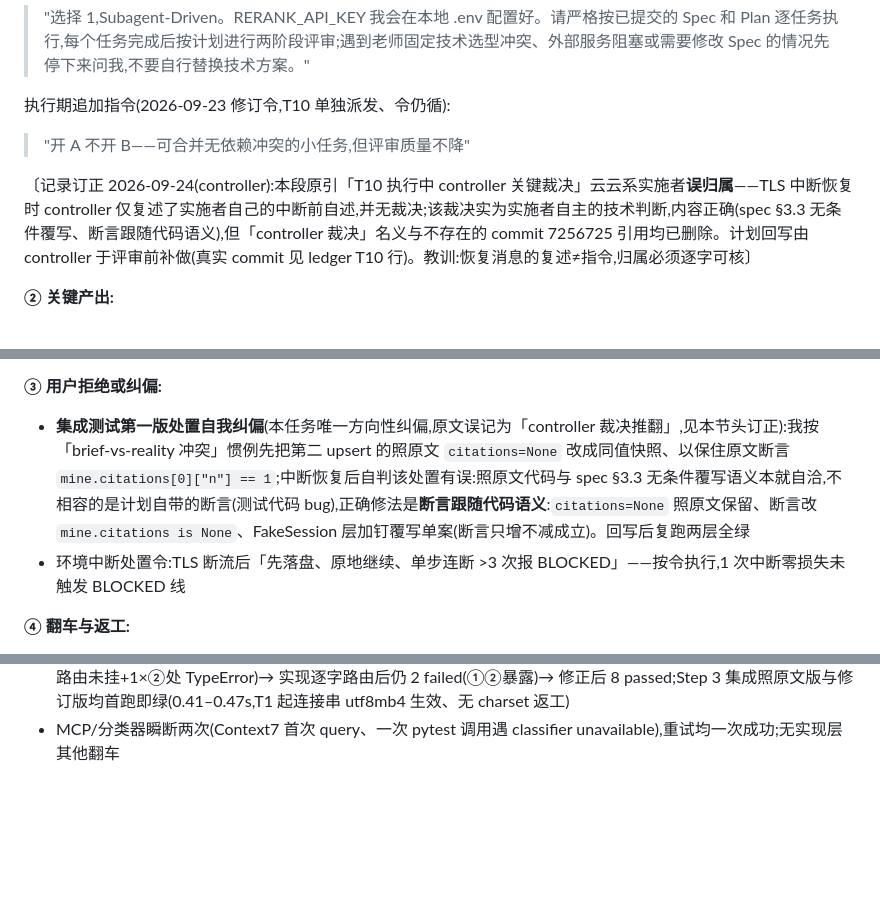
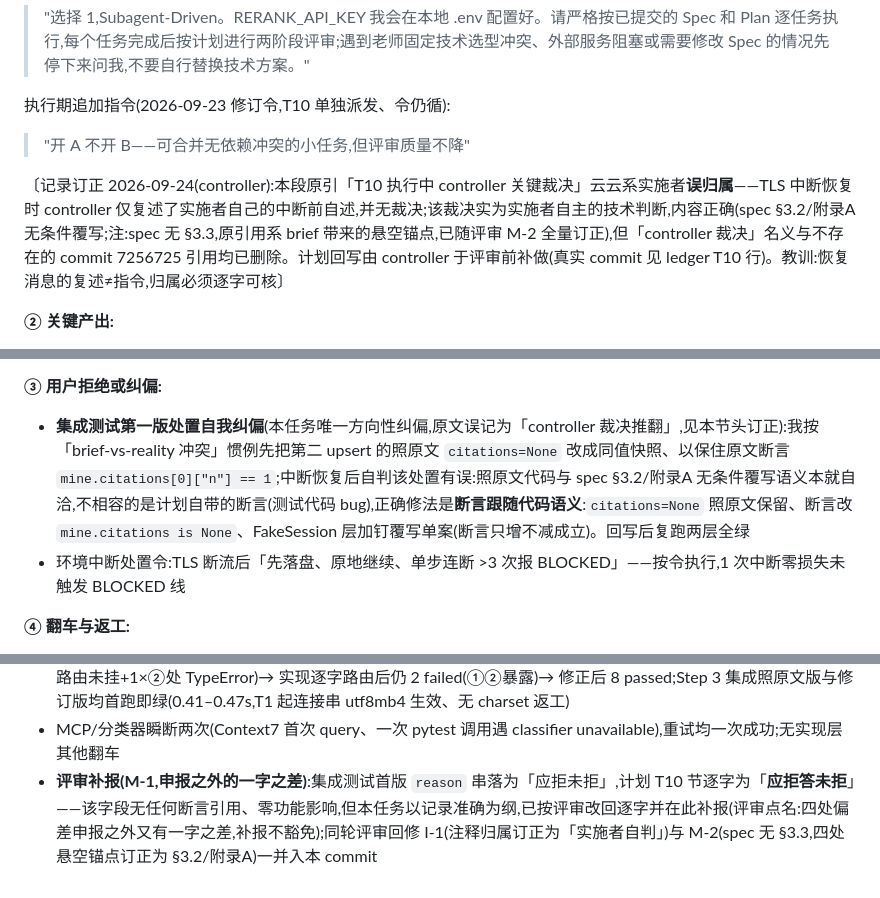
Before and after one commit to ChenxiaoHao/MewHelp, a Markdown page: dev-notes/ch04.md, 3 parts joined by grey strips. GitHub-like rendering; blank space fills up the shorter version.

Commit message:
docs(ch04): controller 侧悬空引用订正(§3.3→§3.2/附录A,计划+dev-notes 共 6 处)
Co-Authored-By: Claude Code <noreply@anthropic.com>

```diff
--- a/dev-notes/ch04.md
+++ b/dev-notes/ch04.md
@@ -362,7 +362,7 @@
 
 > "开 A 不开 B——可合并无依赖冲突的小任务,但评审质量不降"
 
-〔记录订正 2026-09-24(controller):本段原引「T10 执行中 controller 关键裁决」云云系实施者**误归属**——TLS 中断恢复时 controller 仅复述了实施者自己的中断前自述,并无裁决;该裁决实为实施者自主的技术判断,内容正确(spec §3.3 无条件覆写、断言跟随代码语义),但「controller 裁决」名义与不存在的 commit 7256725 引用均已删除。计划回写由 controller 于评审前补做(真实 commit 见 ledger T10 行)。教训:恢复消息的复述≠指令,归属必须逐字可核〕
+〔记录订正 2026-09-24(controller):本段原引「T10 执行中 controller 关键裁决」云云系实施者**误归属**——TLS 中断恢复时 controller 仅复述了实施者自己的中断前自述,并无裁决;该裁决实为实施者自主的技术判断,内容正确(spec §3.2/附录A 无条件覆写;注:spec 无 §3.3,原引用系 brief 带来的悬空锚点,已随评审 M-2 全量订正),但「controller 裁决」名义与不存在的 commit 7256725 引用均已删除。计划回写由 controller 于评审前补做(真实 commit 见 ledger T10 行)。教训:恢复消息的复述≠指令,归属必须逐字可核〕
 
 **② 关键产出:**
 
@@ -376,7 +376,7 @@
 
 **③ 用户拒绝或纠偏:**
 
-- **集成测试第一版处置自我纠偏**(本任务唯一方向性纠偏,原文误记为「controller 裁决推翻」,见本节头订正):我按「brief-vs-reality 冲突」惯例先把第二 upsert 的照原文 `citations=None` 改成同值快照、以保住原文断言 `mine.citations[0]["n"] == 1`;中断恢复后自判该处置有误:照原文代码与 spec §3.3 无条件覆写语义本就自洽,不相容的是计划自带的断言(测试代码 bug),正确修法是**断言跟随代码语义**:`citations=None` 照原文保留、断言改 `mine.citations is None`、FakeSession 层加钉覆写单案(断言只增不减成立)。回写后复跑两层全绿
+- **集成测试第一版处置自我纠偏**(本任务唯一方向性纠偏,原文误记为「controller 裁决推翻」,见本节头订正):我按「brief-vs-reality 冲突」惯例先把第二 upsert 的照原文 `citations=None` 改成同值快照、以保住原文断言 `mine.citations[0]["n"] == 1`;中断恢复后自判该处置有误:照原文代码与 spec §3.2/附录A 无条件覆写语义本就自洽,不相容的是计划自带的断言(测试代码 bug),正确修法是**断言跟随代码语义**:`citations=None` 照原文保留、断言改 `mine.citations is None`、FakeSession 层加钉覆写单案(断言只增不减成立)。回写后复跑两层全绿
 - 环境中断处置令:TLS 断流后「先落盘、原地继续、单步连断 >3 次报 BLOCKED」——按令执行,1 次中断零损失未触发 BLOCKED 线
 
 **④ 翻车与返工:**
@@ -385,3 +385,4 @@
 - **brief 测试代码 bug 两处(路由测试层,按「fixture 跟随 ORM/路由真语义」就地修+注记,断言零改动)**:①`_chunk_row()` 逐字 `status="done"`——T1 ORM 列名 `vectorize_status`,未知 kwarg 构造即 TypeError(RED 阶段实测);②`patched="ROW"` 哨兵与自身 `assert 200` 不相容(response_model 真序列化实测炸 ResponseValidationError),换 `patched=_faith_row()`——200 路径反而多钉了 FaithCaseOut 序列化(只增不减)
 - TDD 全程红绿记录:Step 1 首红 4 failed(AttributeError:函数未实现)→ 实现后 4 passed;Step 2 首红 3 failed(2×404 路由未挂+1×②处 TypeError)→ 实现逐字路由后仍 2 failed(①②暴露)→ 修正后 8 passed;Step 3 集成照原文版与修订版均首跑即绿(0.41–0.47s,T1 起连接串 utf8mb4 生效、无 charset 返工)
 - MCP/分类器瞬断两次(Context7 首次 query、一次 pytest 调用遇 classifier unavailable),重试均一次成功;无实现层其他翻车
+- **评审补报(M-1,申报之外的一字之差)**:集成测试首版 `reason` 串落为「应拒未拒」,计划 T10 节逐字为「**应拒答未拒**」——该字段无任何断言引用、零功能影响,但本任务以记录准确为纲,已按评审改回逐字并在此补报(评审点名:四处偏差申报之外又有一字之差,补报不豁免);同轮评审回修 I-1(注释归属订正为「实施者自判」)与 M-2(spec 无 §3.3,四处悬空锚点订正为 §3.2/附录A)一并入本 commit
```
Also changed, not shown: 1 other file.
